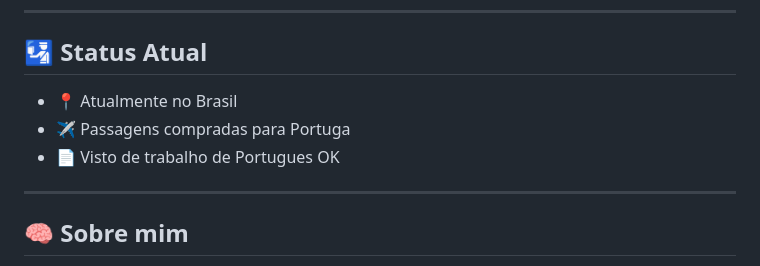
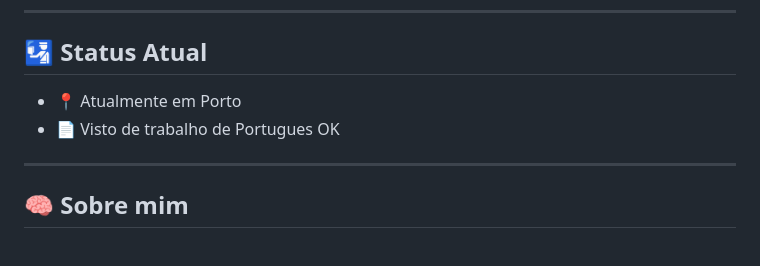
Before and after one commit to saimonventura/saimon-cv, a Markdown page: README.md, the part around the change. GitHub-like rendering.

```diff
--- a/README.md
+++ b/README.md
@@ -6,10 +6,8 @@ Sou um desenvolvedor com mais de 7 anos de experiência em desenvolvimento web,
 
 ## 🛂 Status Atual
 
-- 📍 Atualmente no Brasil
-- ✈️ Passagens compradas para Portuga
+- 📍 Atualmente em Porto
 - 📄 Visto de trabalho de Portugues OK
-
 
 ---
 
```
